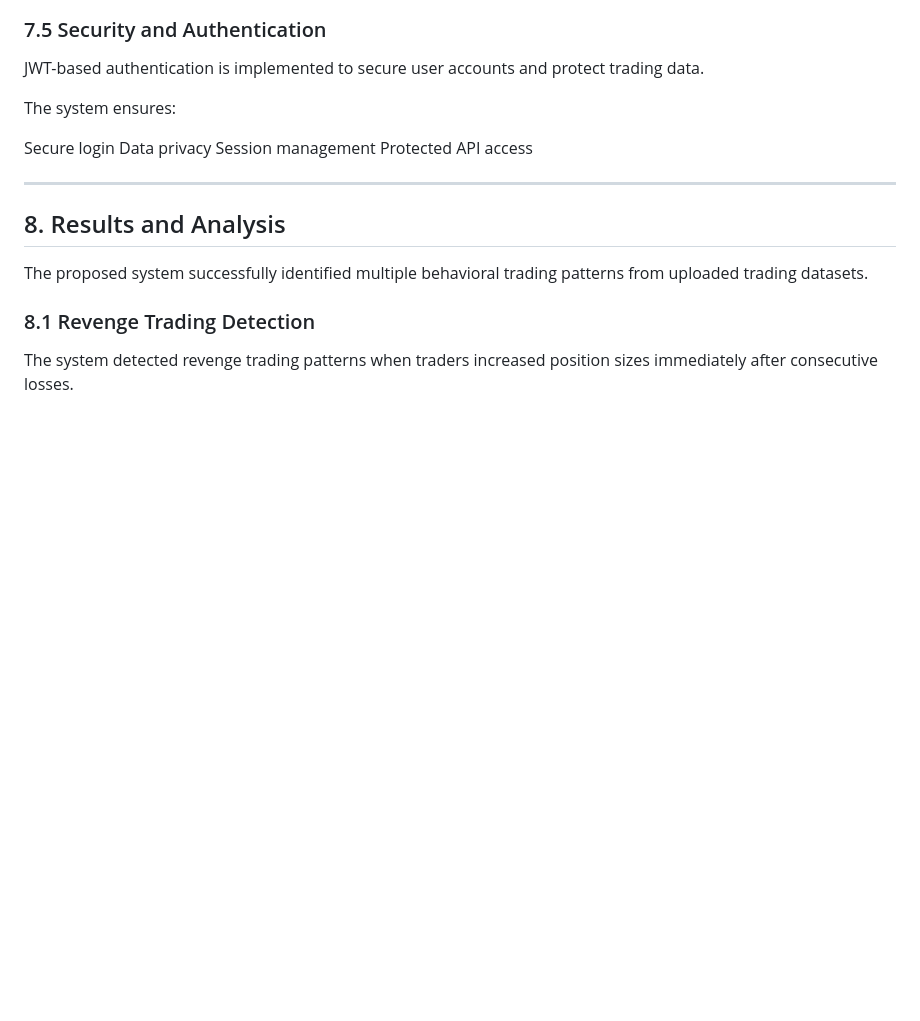
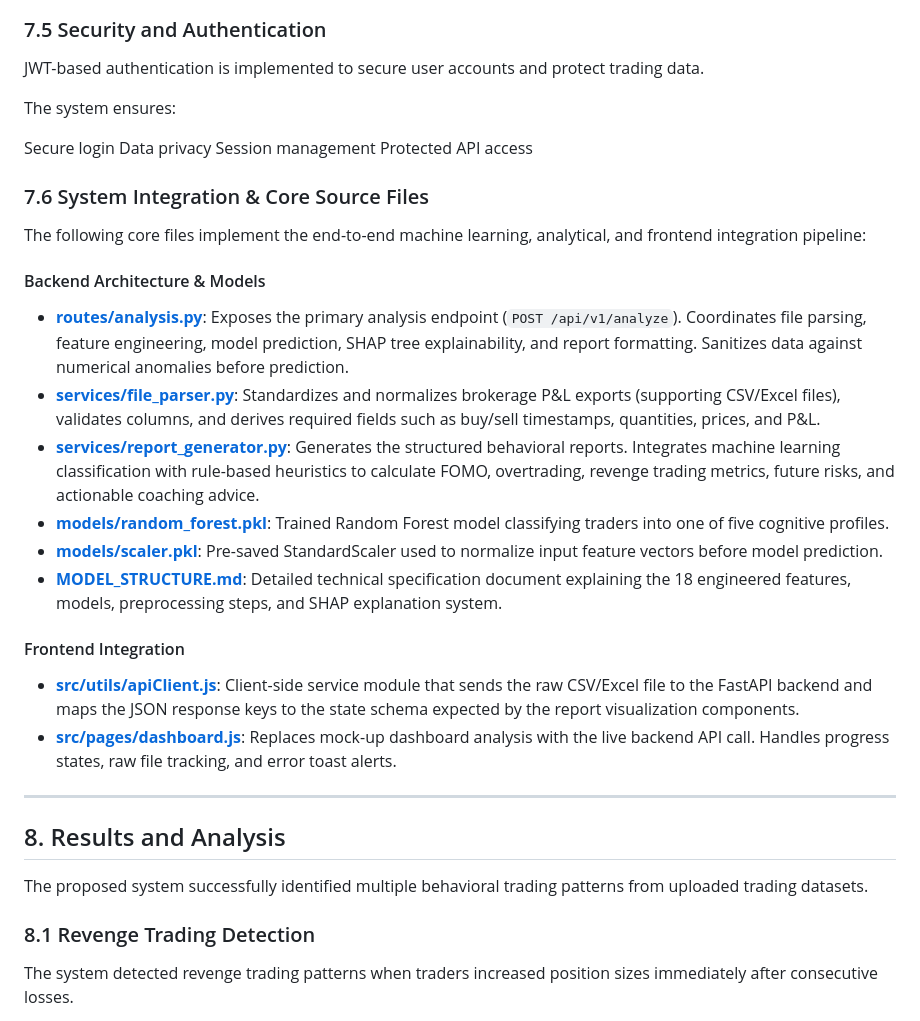
Before and after one commit to SajidaLaskar786/AI-Based-Trading-Psychology-Behavior-Analysis-System, a Markdown page: README.md, the part around the change. GitHub-like rendering; blank space fills up the shorter version.

Commit message:
Add System Integration & Core Source Files section to README.md

```diff
--- a/README.md
+++ b/README.md
@@ -276,6 +276,26 @@ Data privacy
 Session management
 Protected API access
 
+<h3>7.6 System Integration & Core Source Files</h3>
+
+The following core files implement the end-to-end machine learning, analytical, and frontend integration pipeline:
+
+<h4>Backend Architecture & Models</h4>
+<ul>
+  <li><b><a href="routes/analysis.py">routes/analysis.py</a></b>: Exposes the primary analysis endpoint (<code>POST /api/v1/analyze</code>). Coordinates file parsing, feature engineering, model prediction, SHAP tree explainability, and report formatting. Sanitizes data against numerical anomalies before prediction.</li>
+  <li><b><a href="services/file_parser.py">services/file_parser.py</a></b>: Standardizes and normalizes brokerage P&L exports (supporting CSV/Excel files), validates columns, and derives required fields such as buy/sell timestamps, quantities, prices, and P&L.</li>
+  <li><b><a href="services/report_generator.py">services/report_generator.py</a></b>: Generates the structured behavioral reports. Integrates machine learning classification with rule-based heuristics to calculate FOMO, overtrading, revenge trading metrics, future risks, and actionable coaching advice.</li>
+  <li><b><a href="models/random_forest.pkl">models/random_forest.pkl</a></b>: Trained Random Forest model classifying traders into one of five cognitive profiles.</li>
+  <li><b><a href="models/scaler.pkl">models/scaler.pkl</a></b>: Pre-saved StandardScaler used to normalize input feature vectors before model prediction.</li>
+  <li><b><a href="MODEL_STRUCTURE.md">MODEL_STRUCTURE.md</a></b>: Detailed technical specification document explaining the 18 engineered features, models, preprocessing steps, and SHAP explanation system.</li>
+</ul>
+
+<h4>Frontend Integration</h4>
+<ul>
+  <li><b><a href="src/utils/apiClient.js">src/utils/apiClient.js</a></b>: Client-side service module that sends the raw CSV/Excel file to the FastAPI backend and maps the JSON response keys to the state schema expected by the report visualization components.</li>
+  <li><b><a href="src/pages/dashboard.js">src/pages/dashboard.js</a></b>: Replaces mock-up dashboard analysis with the live backend API call. Handles progress states, raw file tracking, and error toast alerts.</li>
+</ul>
+
 <hr>
 
 <h2>8. Results and Analysis</h2>
```
